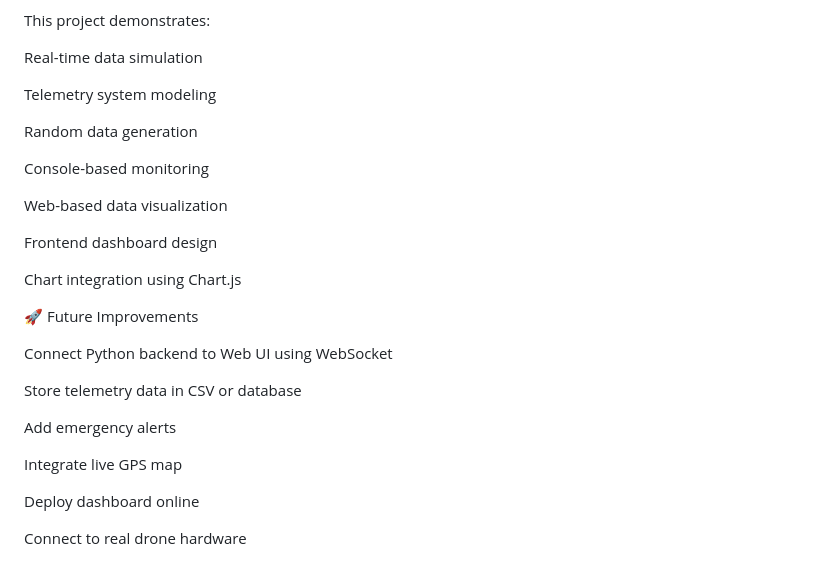
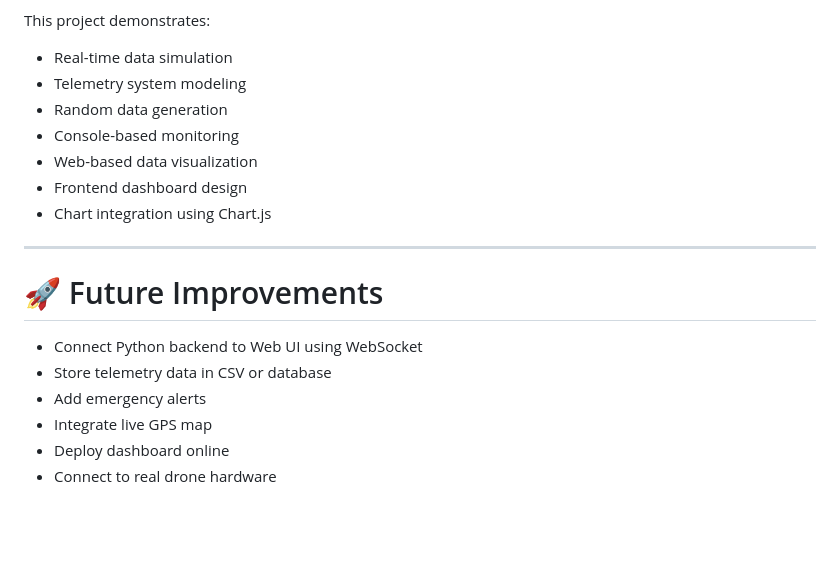
Before and after one commit to ramakrishna-rk7/Drone_Telemetry_Simulation_Project, a Markdown page: README.md, the part around one of its changes. Rendered like a GitHub page; blank space fills up the shorter version.

```diff
--- a/README.md
+++ b/README.md
@@ -158,30 +171,21 @@ drone-telemetry-project/
 
 This project demonstrates:
 
-Real-time data simulation
+* Real-time data simulation
+* Telemetry system modeling
+* Random data generation
+* Console-based monitoring
+* Web-based data visualization
+* Frontend dashboard design
+* Chart integration using Chart.js
 
-Telemetry system modeling
+---
 
-Random data generation
+# 🚀 Future Improvements
 
-Console-based monitoring
-
-Web-based data visualization
-
-Frontend dashboard design
-
-Chart integration using Chart.js
-
-🚀 Future Improvements
-
-Connect Python backend to Web UI using WebSocket
-
-Store telemetry data in CSV or database
-
-Add emergency alerts
-
-Integrate live GPS map
-
-Deploy dashboard online
-
-Connect to real drone hardware
+* Connect Python backend to Web UI using WebSocket
+* Store telemetry data in CSV or database
+* Add emergency alerts
+* Integrate live GPS map
+* Deploy dashboard online
+* Connect to real drone hardware
```
Also changed, not shown: other parts of README.md (+95 -82 lines).
